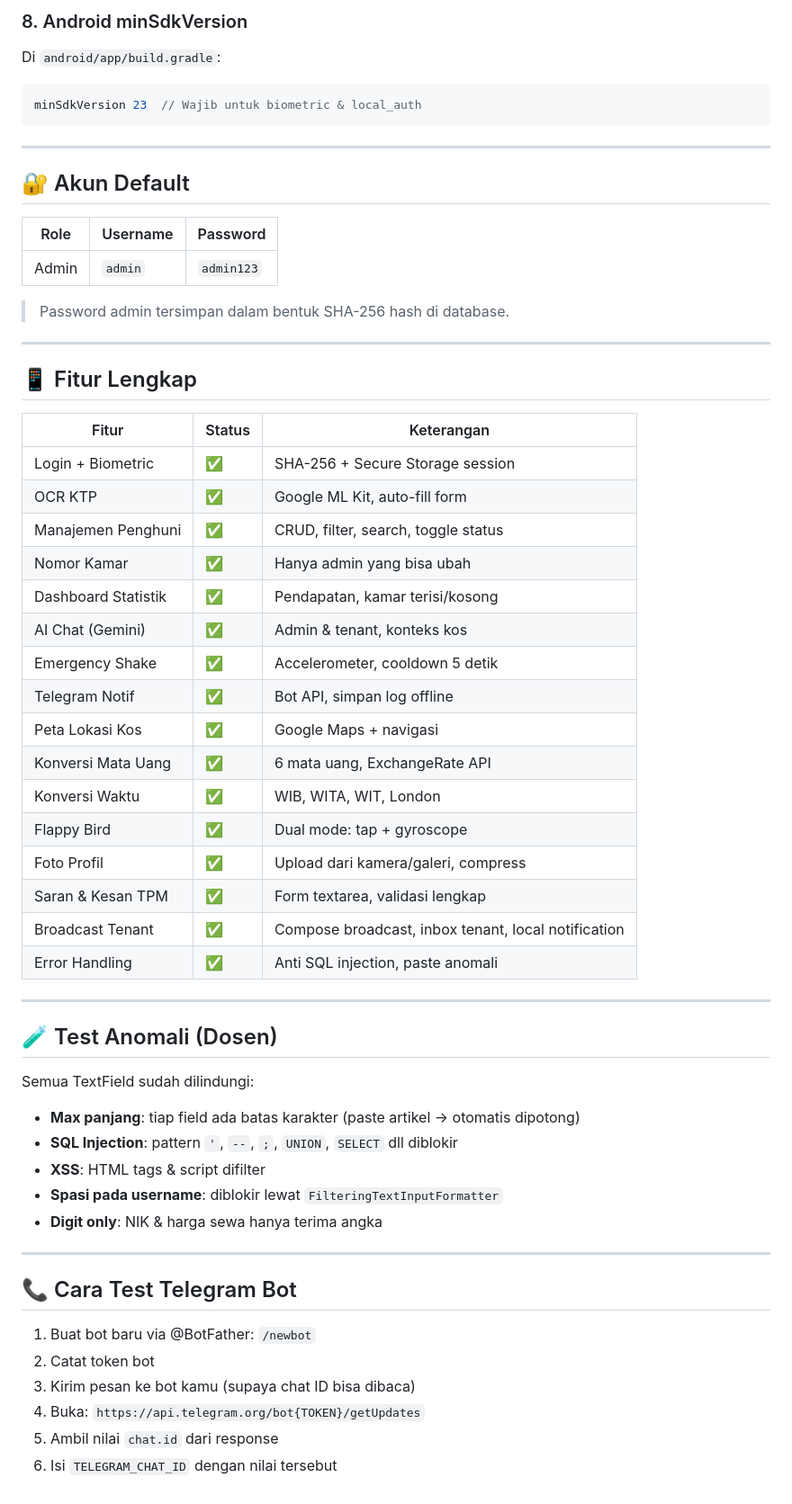
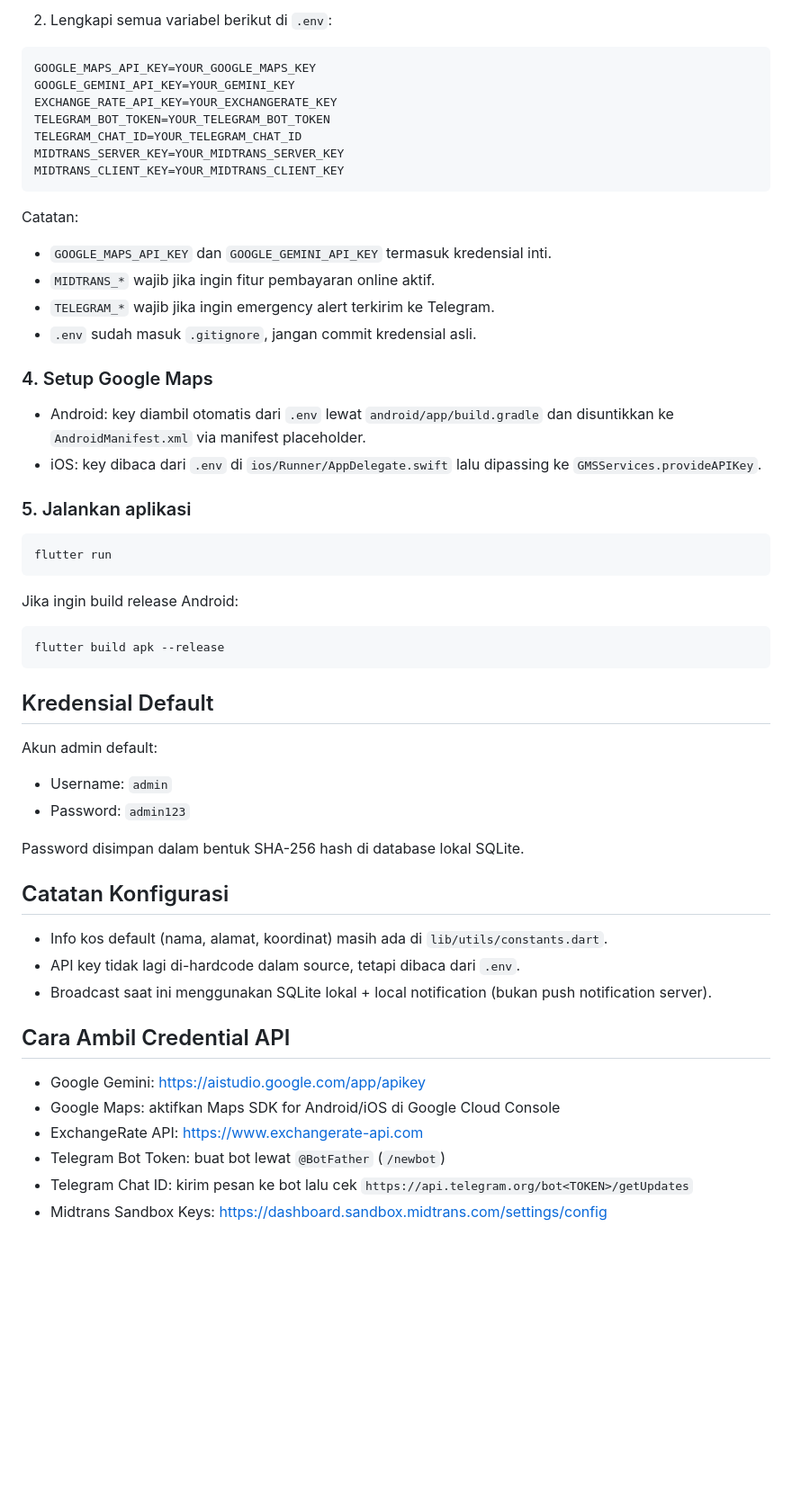
Before and after one commit to Maan-py/Kostify, a Markdown page: README.md, the part around one of its changes. Shown at 90% size. GitHub-like rendering; blank space fills up the shorter version.

Commit message:
chore: update readme

````diff
--- a/README.md
+++ b/README.md
@@ -124,63 +86,61 @@ Di `android/app/src/main/AndroidManifest.xml`, tambahkan:
 ```
 
-### 8. Android minSdkVersion
+2. Lengkapi semua variabel berikut di `.env`:
 
-Di `android/app/build.gradle`:
-```gradle
-minSdkVersion 23  // Wajib untuk biometric & local_auth
+```env
+GOOGLE_MAPS_API_KEY=YOUR_GOOGLE_MAPS_KEY
+GOOGLE_GEMINI_API_KEY=YOUR_GEMINI_KEY
+EXCHANGE_RATE_API_KEY=YOUR_EXCHANGERATE_KEY
+TELEGRAM_BOT_TOKEN=YOUR_TELEGRAM_BOT_TOKEN
+TELEGRAM_CHAT_ID=YOUR_TELEGRAM_CHAT_ID
+MIDTRANS_SERVER_KEY=YOUR_MIDTRANS_SERVER_KEY
+MIDTRANS_CLIENT_KEY=YOUR_MIDTRANS_CLIENT_KEY
 ```
 
----
+Catatan:
 
-## 🔐 Akun Default
+- `GOOGLE_MAPS_API_KEY` dan `GOOGLE_GEMINI_API_KEY` termasuk kredensial inti.
+- `MIDTRANS_*` wajib jika ingin fitur pembayaran online aktif.
+- `TELEGRAM_*` wajib jika ingin emergency alert terkirim ke Telegram.
+- `.env` sudah masuk `.gitignore`, jangan commit kredensial asli.
 
-| Role  | Username | Password  |
-|-------|----------|-----------|
-| Admin | `admin`  | `admin123` |
+### 4. Setup Google Maps
 
-> Password admin tersimpan dalam bentuk SHA-256 hash di database.
+- Android: key diambil otomatis dari `.env` lewat `android/app/build.gradle` dan disuntikkan ke `AndroidManifest.xml` via manifest placeholder.
+- iOS: key dibaca dari `.env` di `ios/Runner/AppDelegate.swift` lalu dipassing ke `GMSServices.provideAPIKey`.
 
----
+### 5. Jalankan aplikasi
 
-## 📱 Fitur Lengkap
+```bash
+flutter run
+```
 
-| Fitur | Status | Keterangan |
-|-------|--------|-----------|
-| Login + Biometric | ✅ | SHA-256 + Secure Storage session |
-| OCR KTP | ✅ | Google ML Kit, auto-fill form |
-| Manajemen Penghuni | ✅ | CRUD, filter, search, toggle status |
-| Nomor Kamar | ✅ | Hanya admin yang bisa ubah |
-| Dashboard Statistik | ✅ | Pendapatan, kamar terisi/kosong |
-| AI Chat (Gemini) | ✅ | Admin & tenant, konteks kos |
-| Emergency Shake | ✅ | Accelerometer, cooldown 5 detik |
-| Telegram Notif | ✅ | Bot API, simpan log offline |
-| Peta Lokasi Kos | ✅ | Google Maps + navigasi |
-| Konversi Mata Uang | ✅ | 6 mata uang, ExchangeRate API |
-| Konversi Waktu | ✅ | WIB, WITA, WIT, London |
-| Flappy Bird | ✅ | Dual mode: tap + gyroscope |
-| Foto Profil | ✅ | Upload dari kamera/galeri, compress |
-| Saran & Kesan TPM | ✅ | Form textarea, validasi lengkap |
-| Broadcast Tenant | ✅ | Compose broadcast, inbox tenant, local notification |
-| Error Handling | ✅ | Anti SQL injection, paste anomali |
+Jika ingin build release Android:
 
----
+```bash
+flutter build apk --release
+```
 
-## 🧪 Test Anomali (Dosen)
+## Kredensial Default
 
-Semua TextField sudah dilindungi:
-- **Max panjang**: tiap field ada batas karakter (paste artikel → otomatis dipotong)
-- **SQL Injection**: pattern `'`, `--`, `;`, `UNION`, `SELECT` dll diblokir
-- **XSS**: HTML tags & script difilter
-- **Spasi pada username**: diblokir lewat `FilteringTextInputFormatter`
-- **Digit only**: NIK & harga sewa hanya terima angka
+Akun admin default:
 
----
+- Username: `admin`
+- Password: `admin123`
 
-## 📞 Cara Test Telegram Bot
+Password disimpan dalam bentuk SHA-256 hash di database lokal SQLite.
 
-1. Buat bot baru via @BotFather: `/newbot`
-2. Catat token bot
-3. Kirim pesan ke bot kamu (supaya chat ID bisa dibaca)
-4. Buka: `https://api.telegram.org/bot{TOKEN}/getUpdates`
-5. Ambil nilai `chat.id` dari response
-6. Isi `TELEGRAM_CHAT_ID` dengan nilai tersebut
+## Catatan Konfigurasi
+
+- Info kos default (nama, alamat, koordinat) masih ada di `lib/utils/constants.dart`.
+- API key tidak lagi di-hardcode dalam source, tetapi dibaca dari `.env`.
+- Broadcast saat ini menggunakan SQLite lokal + local notification (bukan push notification server).
+
+## Cara Ambil Credential API
+
+- Google Gemini: https://aistudio.google.com/app/apikey
+- Google Maps: aktifkan Maps SDK for Android/iOS di Google Cloud Console
+- ExchangeRate API: https://www.exchangerate-api.com
+- Telegram Bot Token: buat bot lewat `@BotFather` (`/newbot`)
+- Telegram Chat ID: kirim pesan ke bot lalu cek `https://api.telegram.org/bot<TOKEN>/getUpdates`
+- Midtrans Sandbox Keys: https://dashboard.sandbox.midtrans.com/settings/config
````
Also changed, not shown: other parts of README.md (+68 -106 lines).
